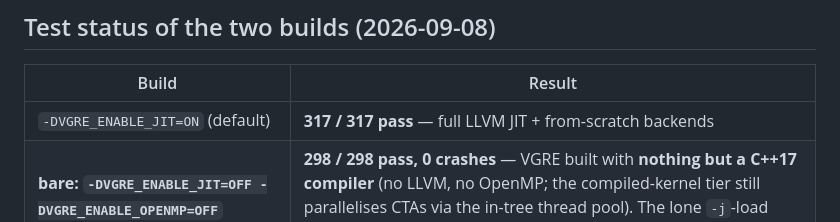
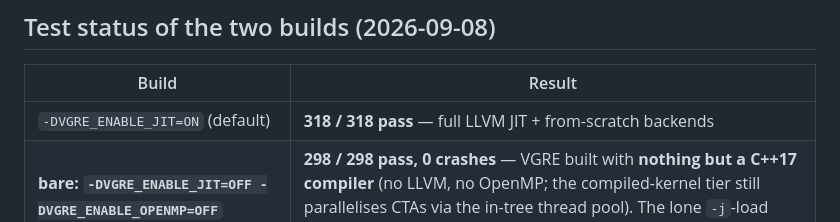
Before and after one commit to etienne0114/vgre, a Markdown page: docs/supportedCudaSubset.md, the part around the change. Drawn GitHub-style.

```diff
--- a/docs/supportedCudaSubset.md
+++ b/docs/supportedCudaSubset.md
@@ -93,7 +93,7 @@ in `src/compiler/frontend/{parser,codegen}.cpp` **and** the compiled tier
 
 | Build | Result |
 |---|---|
-| `-DVGRE_ENABLE_JIT=ON` (default) | **317 / 317 pass** — full LLVM JIT + from-scratch backends |
+| `-DVGRE_ENABLE_JIT=ON` (default) | **318 / 318 pass** — full LLVM JIT + from-scratch backends |
 | **bare: `-DVGRE_ENABLE_JIT=OFF -DVGRE_ENABLE_OPENMP=OFF`** | **298 / 298 pass, 0 crashes** — VGRE built with **nothing but a C++17 compiler** (no LLVM, no OpenMP; the compiled-kernel tier still parallelises CTAs via the in-tree thread pool). The lone `-j`-load flake, `Phase3ExtAPI`, passes in isolation. |
 | `-DVGRE_ENABLE_JIT=OFF` (no LLVM, OpenMP on) | **297 / 297 pass, 0 crashes/aborts** — every test that runs, passes (`PythonNn` is a documented `-j`-load flake: passes 3/3 in isolation and with CI's `--repeat until-pass`) |
 
```
